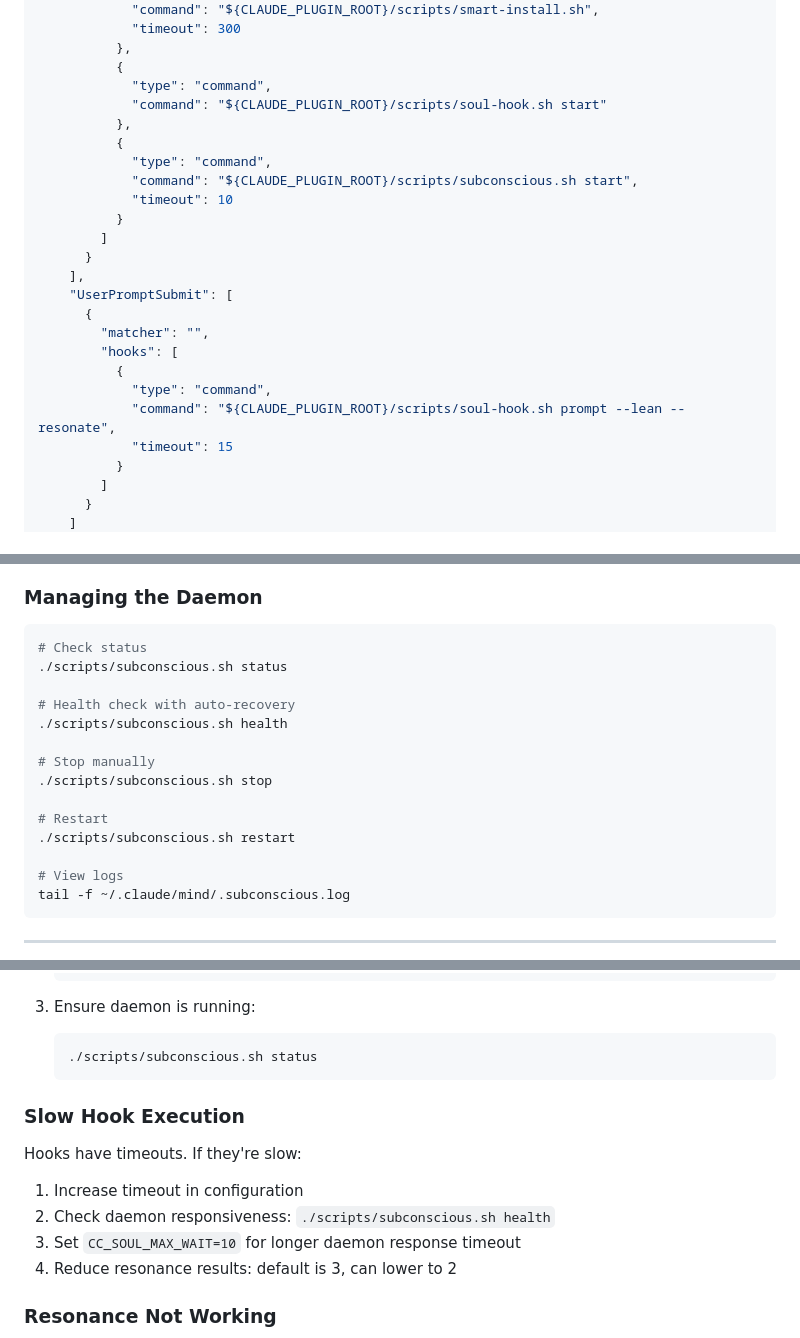
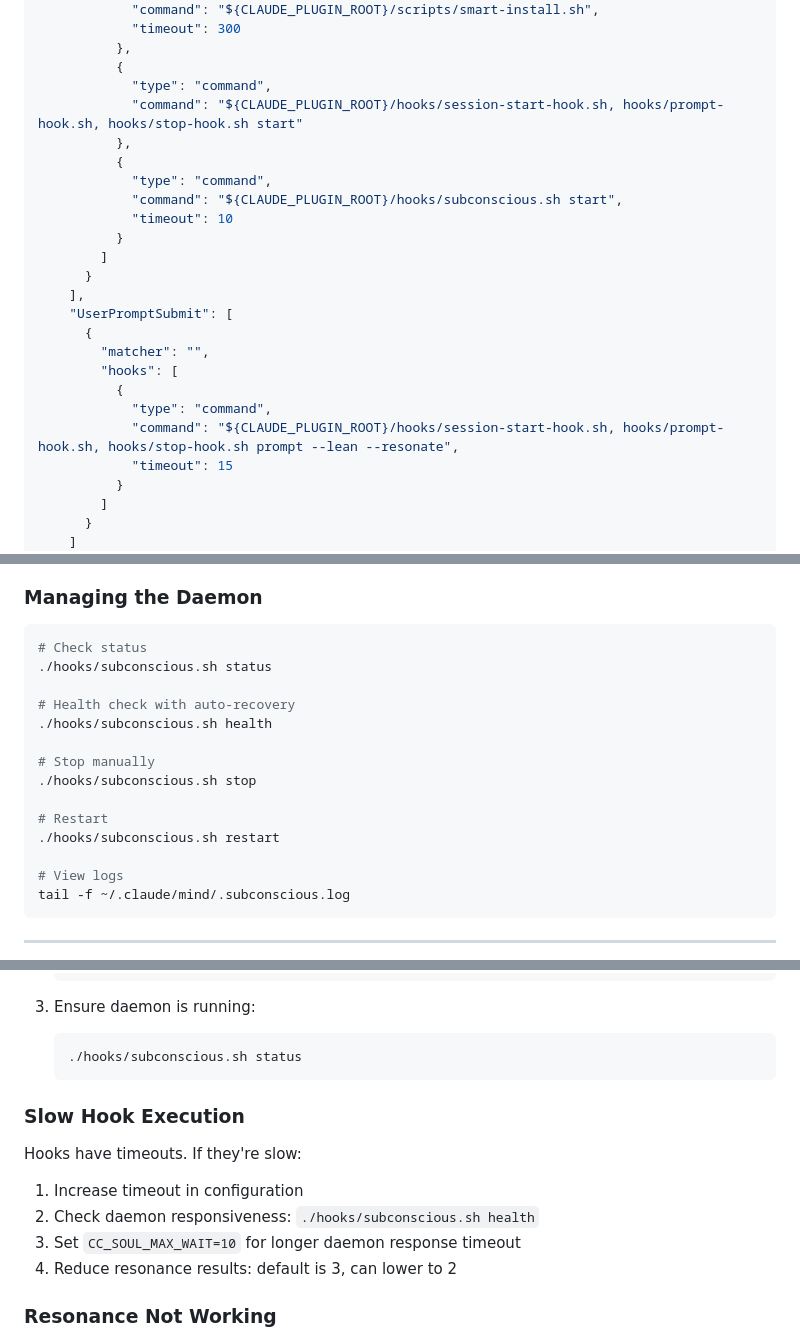
Before and after one commit to genomewalker/cc-soul, a Markdown page: docs/HOOKS.md, 3 parts joined by grey strips. Drawn GitHub-style.

Commit message:
docs: update stale script references to hooks/

````diff
--- a/docs/HOOKS.md
+++ b/docs/HOOKS.md
@@ -190,11 +190,11 @@ When installed as a Claude Code plugin, hooks are defined in `hooks/hooks.json`:
           },
           {
             "type": "command",
-            "command": "${CLAUDE_PLUGIN_ROOT}/scripts/soul-hook.sh start"
+            "command": "${CLAUDE_PLUGIN_ROOT}/hooks/session-start-hook.sh, hooks/prompt-hook.sh, hooks/stop-hook.sh start"
           },
           {
             "type": "command",
-            "command": "${CLAUDE_PLUGIN_ROOT}/scripts/subconscious.sh start",
+            "command": "${CLAUDE_PLUGIN_ROOT}/hooks/subconscious.sh start",
             "timeout": 10
           }
         ]
@@ -206,7 +206,7 @@ When installed as a Claude Code plugin, hooks are defined in `hooks/hooks.json`:
         "hooks": [
           {
             "type": "command",
-            "command": "${CLAUDE_PLUGIN_ROOT}/scripts/soul-hook.sh prompt --lean --resonate",
+            "command": "${CLAUDE_PLUGIN_ROOT}/hooks/session-start-hook.sh, hooks/prompt-hook.sh, hooks/stop-hook.sh prompt --lean --resonate",
             "timeout": 15
           }
         ]
@@ -526,16 +526,16 @@ The daemon keeps running even after Claude Code exits because:
 
 ```bash
 # Check status
-./scripts/subconscious.sh status
+./hooks/subconscious.sh status
 
 # Health check with auto-recovery
-./scripts/subconscious.sh health
+./hooks/subconscious.sh health
 
 # Stop manually
-./scripts/subconscious.sh stop
+./hooks/subconscious.sh stop
 
 # Restart
-./scripts/subconscious.sh restart
+./hooks/subconscious.sh restart
 
 # View logs
 tail -f ~/.claude/mind/.subconscious.log
@@ -665,7 +665,7 @@ echo '{"jsonrpc":"2.0","id":1,"method":"tools/call","params":{"name":"recall","a
 
 3. Ensure daemon is running:
    ```bash
-   ./scripts/subconscious.sh status
+   ./hooks/subconscious.sh status
    ```
 
 ### Slow Hook Execution
@@ -673,7 +673,7 @@ echo '{"jsonrpc":"2.0","id":1,"method":"tools/call","params":{"name":"recall","a
 Hooks have timeouts. If they're slow:
 
 1. Increase timeout in configuration
-2. Check daemon responsiveness: `./scripts/subconscious.sh health`
+2. Check daemon responsiveness: `./hooks/subconscious.sh health`
 3. Set `CC_SOUL_MAX_WAIT=10` for longer daemon response timeout
 4. Reduce resonance results: default is 3, can lower to 2
 
````
Also changed, not shown: other parts of docs/HOOKS.md (+3 -3 lines), PLAN-perfect-companion.md (+3 -3 lines).
